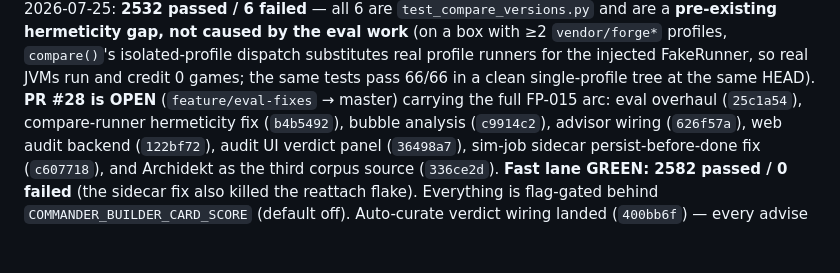
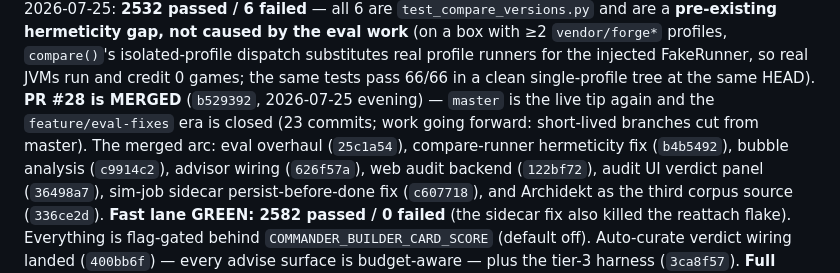
Before and after one commit to LlamaAdam/commander-builder, a Markdown page: docs/STATUS.md, the part around the change. Rendered like a GitHub page; blank space fills up the shorter version.

Commit message:
docs: STATUS - PR #28 merged, master is the live tip

```diff
--- a/docs/STATUS.md
+++ b/docs/STATUS.md
@@ -22,8 +22,10 @@ are a **pre-existing hermeticity gap, not caused by the eval work**
 isolated-profile dispatch substitutes real profile runners for the
 injected FakeRunner, so real JVMs run and credit 0 games; the same
 tests pass 66/66 in a clean single-profile tree at the same HEAD).
-**PR #28 is OPEN** (`feature/eval-fixes` → master) carrying the full
-FP-015 arc: eval overhaul (`25c1a54`), compare-runner hermeticity fix
+**PR #28 is MERGED** (`b529392`, 2026-07-25 evening) — `master` is the
+live tip again and the `feature/eval-fixes` era is closed (23 commits;
+work going forward: short-lived branches cut from master). The merged
+arc: eval overhaul (`25c1a54`), compare-runner hermeticity fix
 (`b4b5492`), bubble analysis (`c9914c2`), advisor wiring (`626f57a`),
 web audit backend (`122bf72`), audit UI verdict panel (`36498a7`),
 sim-job sidecar persist-before-done fix (`c607718`), and Archidekt as
```
